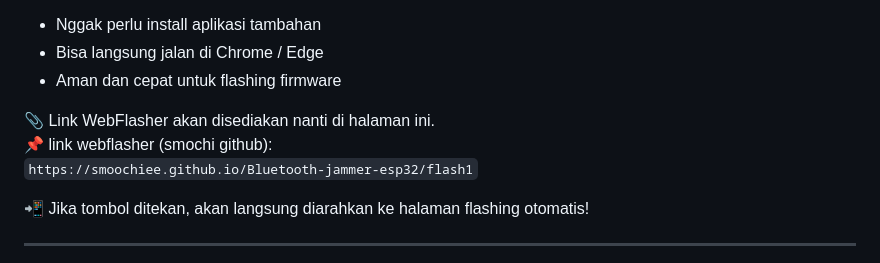
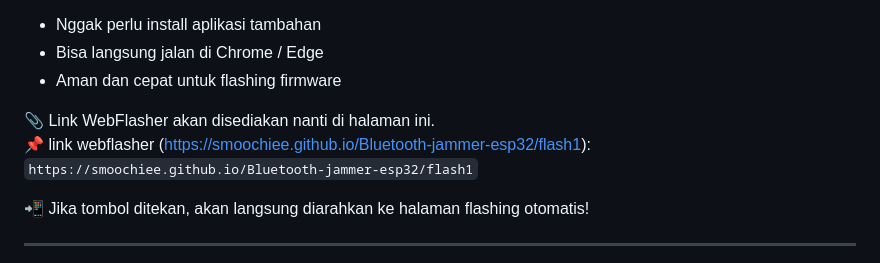
Before and after one commit to aryaexeuyf/BLUEJAMMER-APTECH, a Markdown page: README.md, the part around the change. GitHub-like rendering.

```diff
--- a/README.md
+++ b/README.md
@@ -76,7 +76,7 @@ Pilih firmware `.bin` yang sesuai lalu ikuti petunjuk di layar.
 - Aman dan cepat untuk flashing firmware
 
 📎 Link WebFlasher akan disediakan nanti di halaman ini.
-📌 link webflasher (smochi github):
+📌 link webflasher (https://smoochiee.github.io/Bluetooth-jammer-esp32/flash1):
 `https://smoochiee.github.io/Bluetooth-jammer-esp32/flash1`
 
 📲 Jika tombol ditekan, akan langsung diarahkan ke halaman flashing otomatis!
```
